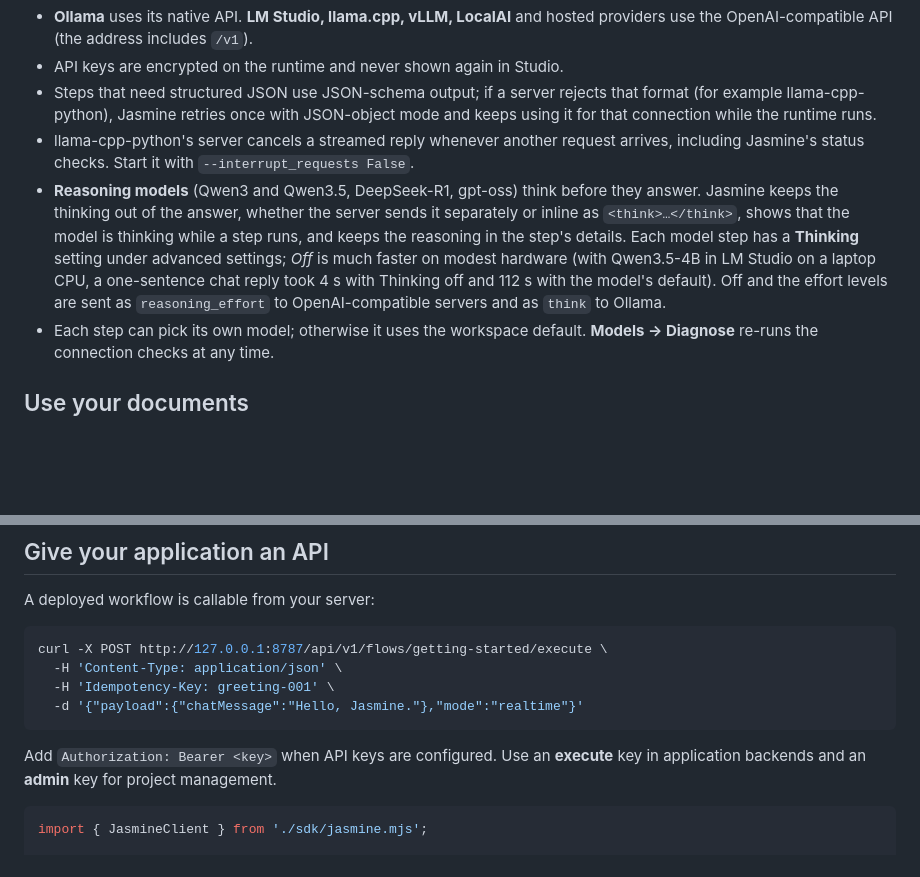
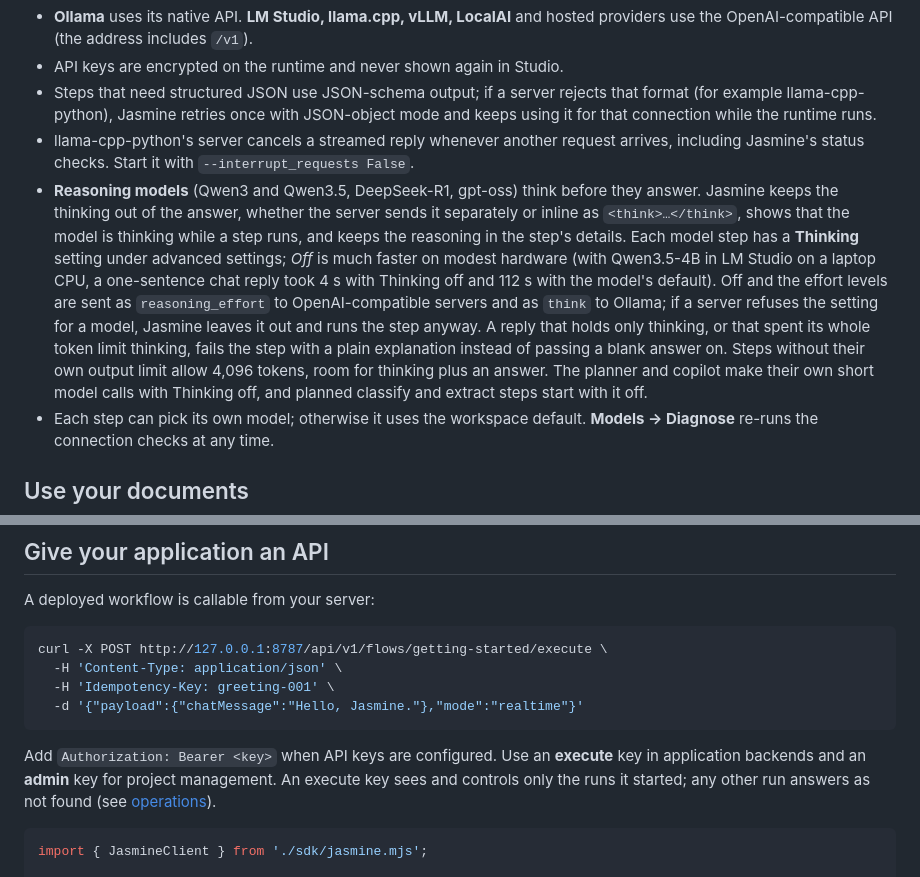
Before and after one commit to topherchris420/Jasmine, a Markdown page: README.md, 2 parts joined by grey strips. Drawn GitHub-style; blank space fills up the shorter version.

Commit message:
Bring the README up to date with the latest reasoning and run-access changes
Describe the Thinking fallback, the failure for a thinking-only reply, the
4,096-token default and the helpers that run with Thinking off, and say that an
execute key sees only the runs it started.

Co-Authored-By: Claude Opus 5.5 <noreply@anthropic.com>

````diff
--- a/README.md
+++ b/README.md
@@ -111,7 +111,7 @@ Model requests always come from the **Jasmine runtime**, not from your browser.
 - API keys are encrypted on the runtime and never shown again in Studio.
 - Steps that need structured JSON use JSON-schema output; if a server rejects that format (for example llama-cpp-python), Jasmine retries once with JSON-object mode and keeps using it for that connection while the runtime runs.
 - llama-cpp-python's server cancels a streamed reply whenever another request arrives, including Jasmine's status checks. Start it with `--interrupt_requests False`.
-- **Reasoning models** (Qwen3 and Qwen3.5, DeepSeek-R1, gpt-oss) think before they answer. Jasmine keeps the thinking out of the answer, whether the server sends it separately or inline as `<think>…</think>`, shows that the model is thinking while a step runs, and keeps the reasoning in the step's details. Each model step has a **Thinking** setting under advanced settings; *Off* is much faster on modest hardware (with Qwen3.5-4B in LM Studio on a laptop CPU, a one-sentence chat reply took 4 s with Thinking off and 112 s with the model's default). Off and the effort levels are sent as `reasoning_effort` to OpenAI-compatible servers and as `think` to Ollama.
+- **Reasoning models** (Qwen3 and Qwen3.5, DeepSeek-R1, gpt-oss) think before they answer. Jasmine keeps the thinking out of the answer, whether the server sends it separately or inline as `<think>…</think>`, shows that the model is thinking while a step runs, and keeps the reasoning in the step's details. Each model step has a **Thinking** setting under advanced settings; *Off* is much faster on modest hardware (with Qwen3.5-4B in LM Studio on a laptop CPU, a one-sentence chat reply took 4 s with Thinking off and 112 s with the model's default). Off and the effort levels are sent as `reasoning_effort` to OpenAI-compatible servers and as `think` to Ollama; if a server refuses the setting for a model, Jasmine leaves it out and runs the step anyway. A reply that holds only thinking, or that spent its whole token limit thinking, fails the step with a plain explanation instead of passing a blank answer on. Steps without their own output limit allow 4,096 tokens, room for thinking plus an answer. The planner and copilot make their own short model calls with Thinking off, and planned classify and extract steps start with it off.
 - Each step can pick its own model; otherwise it uses the workspace default. **Models → Diagnose** re-runs the connection checks at any time.
 
 ## Use your documents
@@ -172,7 +172,7 @@ curl -X POST http://127.0.0.1:8787/api/v1/flows/getting-started/execute \
   -d '{"payload":{"chatMessage":"Hello, Jasmine."},"mode":"realtime"}'
 ```
 
-Add `Authorization: Bearer <key>` when API keys are configured. Use an **execute** key in application backends and an **admin** key for project management.
+Add `Authorization: Bearer <key>` when API keys are configured. Use an **execute** key in application backends and an **admin** key for project management. An execute key sees and controls only the runs it started; any other run answers as not found (see [operations](docs/OPERATIONS.md#execute-and-inspect)).
 
 ```javascript
 import { JasmineClient } from './sdk/jasmine.mjs';
````
